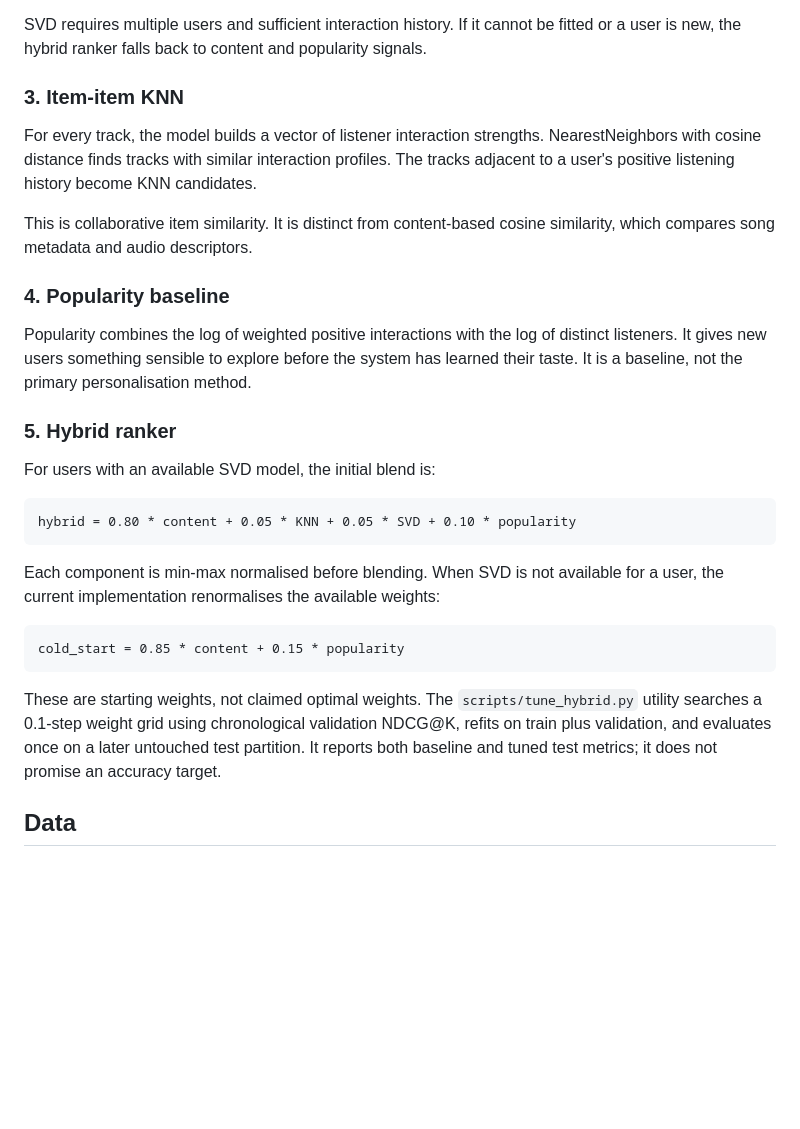
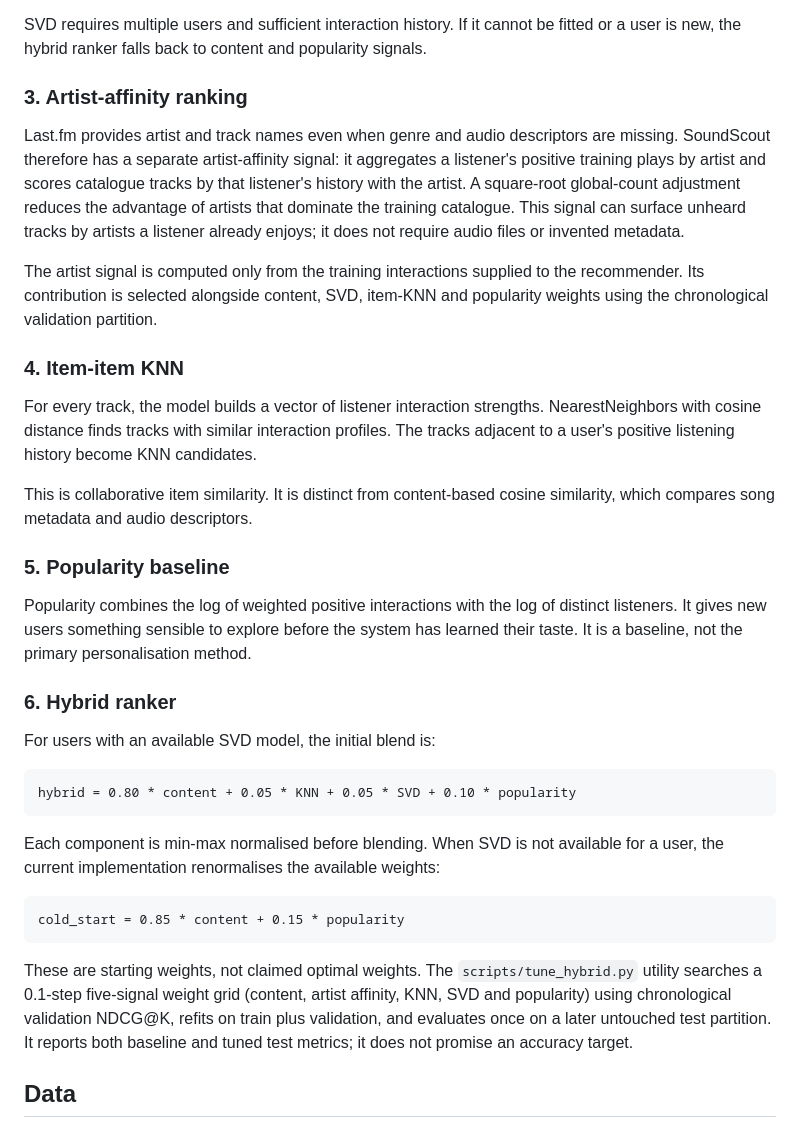
Before and after one commit to pavanimandla09/ML-LAB-WORKS-, a Markdown page: music-recommendation/README.md, the part around the change. Rendered like a GitHub page; blank space fills up the shorter version.

Commit message:
Document artist-aware recommendation signal

```diff
--- a/music-recommendation/README.md
+++ b/music-recommendation/README.md
@@ -73,17 +73,23 @@ This is an **implicit-feedback ranking experiment**, not a star-rating predictor
 
 SVD requires multiple users and sufficient interaction history. If it cannot be fitted or a user is new, the hybrid ranker falls back to content and popularity signals.
 
-### 3. Item-item KNN
+### 3. Artist-affinity ranking
+
+Last.fm provides artist and track names even when genre and audio descriptors are missing. SoundScout therefore has a separate artist-affinity signal: it aggregates a listener's positive training plays by artist and scores catalogue tracks by that listener's history with the artist. A square-root global-count adjustment reduces the advantage of artists that dominate the training catalogue. This signal can surface unheard tracks by artists a listener already enjoys; it does not require audio files or invented metadata.
+
+The artist signal is computed only from the training interactions supplied to the recommender. Its contribution is selected alongside content, SVD, item-KNN and popularity weights using the chronological validation partition.
+
+### 4. Item-item KNN
 
 For every track, the model builds a vector of listener interaction strengths. NearestNeighbors with cosine distance finds tracks with similar interaction profiles. The tracks adjacent to a user's positive listening history become KNN candidates.
 
 This is collaborative item similarity. It is distinct from content-based cosine similarity, which compares song metadata and audio descriptors.
 
-### 4. Popularity baseline
+### 5. Popularity baseline
 
 Popularity combines the log of weighted positive interactions with the log of distinct listeners. It gives new users something sensible to explore before the system has learned their taste. It is a baseline, not the primary personalisation method.
 
-### 5. Hybrid ranker
+### 6. Hybrid ranker
 
 For users with an available SVD model, the initial blend is:
 
@@ -93,7 +99,7 @@ Each component is min-max normalised before blending. When SVD is not available
 
     cold_start = 0.85 * content + 0.15 * popularity
 
-These are starting weights, not claimed optimal weights. The `scripts/tune_hybrid.py` utility searches a 0.1-step weight grid using chronological validation NDCG@K, refits on train plus validation, and evaluates once on a later untouched test partition. It reports both baseline and tuned test metrics; it does not promise an accuracy target.
+These are starting weights, not claimed optimal weights. The `scripts/tune_hybrid.py` utility searches a 0.1-step five-signal weight grid (content, artist affinity, KNN, SVD and popularity) using chronological validation NDCG@K, refits on train plus validation, and evaluates once on a later untouched test partition. It reports both baseline and tuned test metrics; it does not promise an accuracy target.
 
 ## Data
 
```
